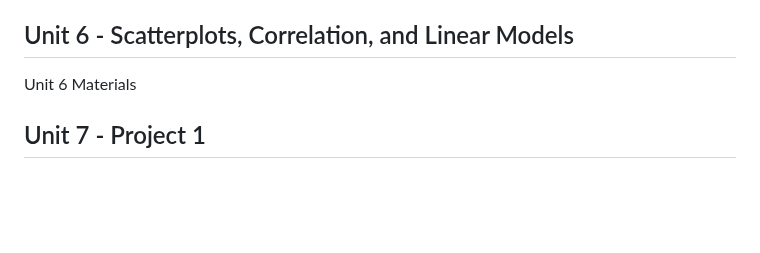
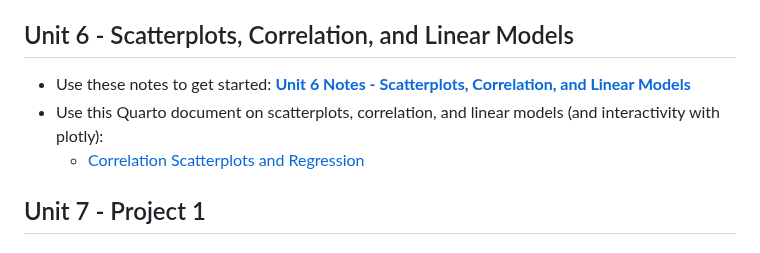
Before and after one commit to rjsaidi/Welcome-to-DATA-110, a Markdown page: README.md, the part around the change. Rendered like a GitHub page; blank space fills up the shorter version.

```diff
--- a/README.md
+++ b/README.md
@@ -57,7 +57,9 @@ Resources that may be used throughout the DATA 110 course
 
 ## Unit 6 - Scatterplots, Correlation, and Linear Models
 
-Unit 6 Materials
+- Use these notes to get started: [**Unit 6 Notes - Scatterplots, Correlation, and Linear Models**](./Data110_unit6.pdf)
+- Use this Quarto document on scatterplots, correlation, and linear models (and interactivity with plotly):
+     - [Correlation Scatterplots and Regression](./correlation_scatterplots_and_regression.qmd)
 
 ## Unit 7 - Project 1
 
```
